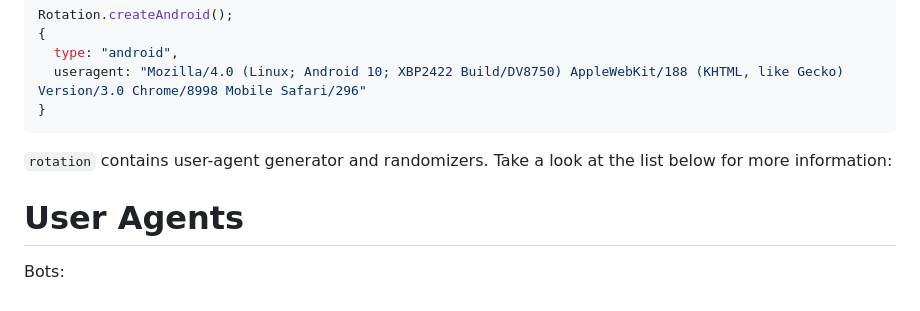
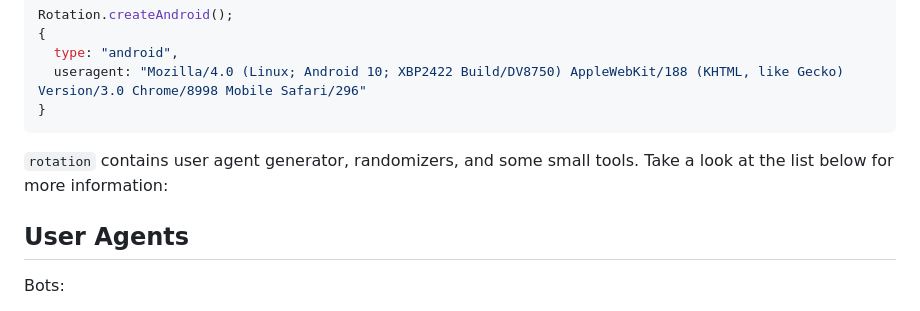
Before and after one commit to creuserr/rotation, a Markdown page: README.md, the part around one of its changes. GitHub-like rendering.

````diff
--- a/README.md
+++ b/README.md
@@ -74,9 +74,9 @@ Rotation.createAndroid();
 }
 ```
 
-`rotation` contains user-agent generator and randomizers. Take a look at the list below for more information:
+`rotation` contains user agent generator, randomizers, and some small tools. Take a look at the list below for more information:
 
-# User Agents
+## User Agents
 
 Bots:
 - [Baidu Spider](https://github.com/creuserr/rotation/tree/main/docs/bots/baiduspider.md)
````
Also changed, not shown: other parts of README.md (+1 -1 lines).
